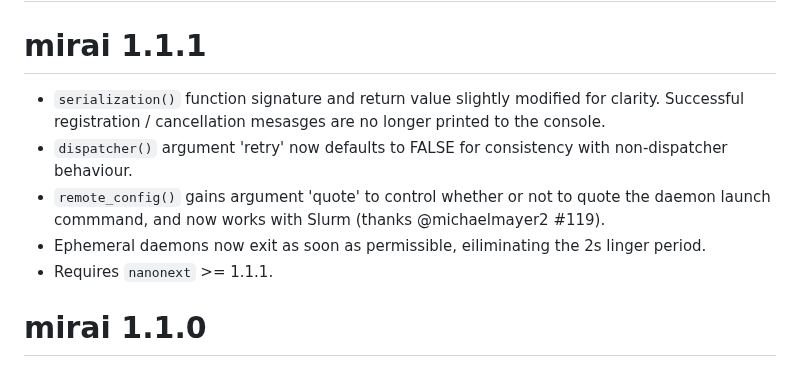
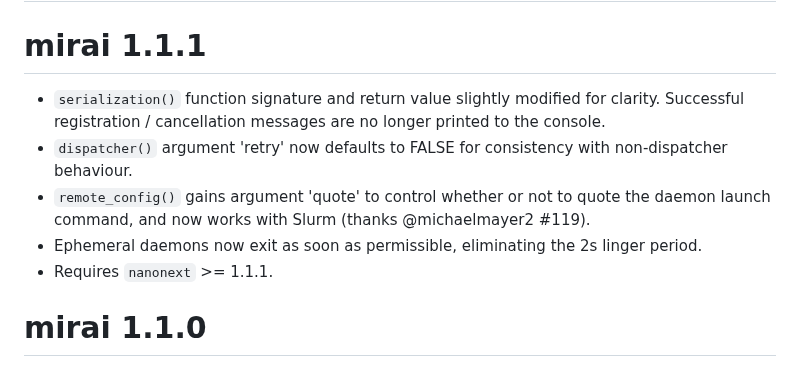
Before and after one commit to shikokuchuo/mirai, a Markdown page: NEWS.md, the part around the change. Drawn GitHub-style.

Commit message:
corrects typos

```diff
--- a/NEWS.md
+++ b/NEWS.md
@@ -2,10 +2,10 @@
 
 # mirai 1.1.1
 
-* `serialization()` function signature and return value slightly modified for clarity. Successful registration / cancellation mesasges are no longer printed to the console.
+* `serialization()` function signature and return value slightly modified for clarity. Successful registration / cancellation messages are no longer printed to the console.
 * `dispatcher()` argument 'retry' now defaults to FALSE for consistency with non-dispatcher behaviour.
-* `remote_config()` gains argument 'quote' to control whether or not to quote the daemon launch commmand, and now works with Slurm (thanks @michaelmayer2 #119).
-* Ephemeral daemons now exit as soon as permissible, eiliminating the 2s linger period.
+* `remote_config()` gains argument 'quote' to control whether or not to quote the daemon launch command, and now works with Slurm (thanks @michaelmayer2 #119).
+* Ephemeral daemons now exit as soon as permissible, eliminating the 2s linger period.
 * Requires `nanonext` >= 1.1.1.
 
 # mirai 1.1.0
```
